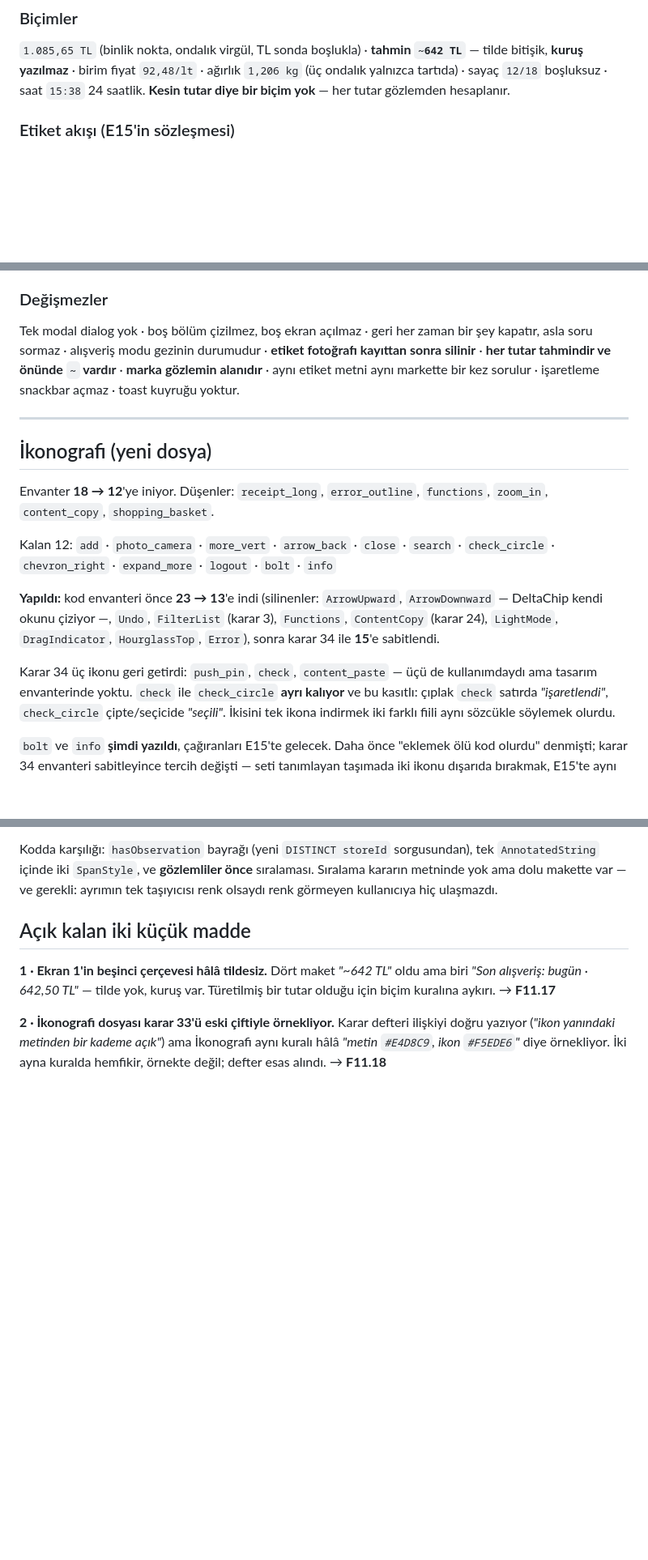
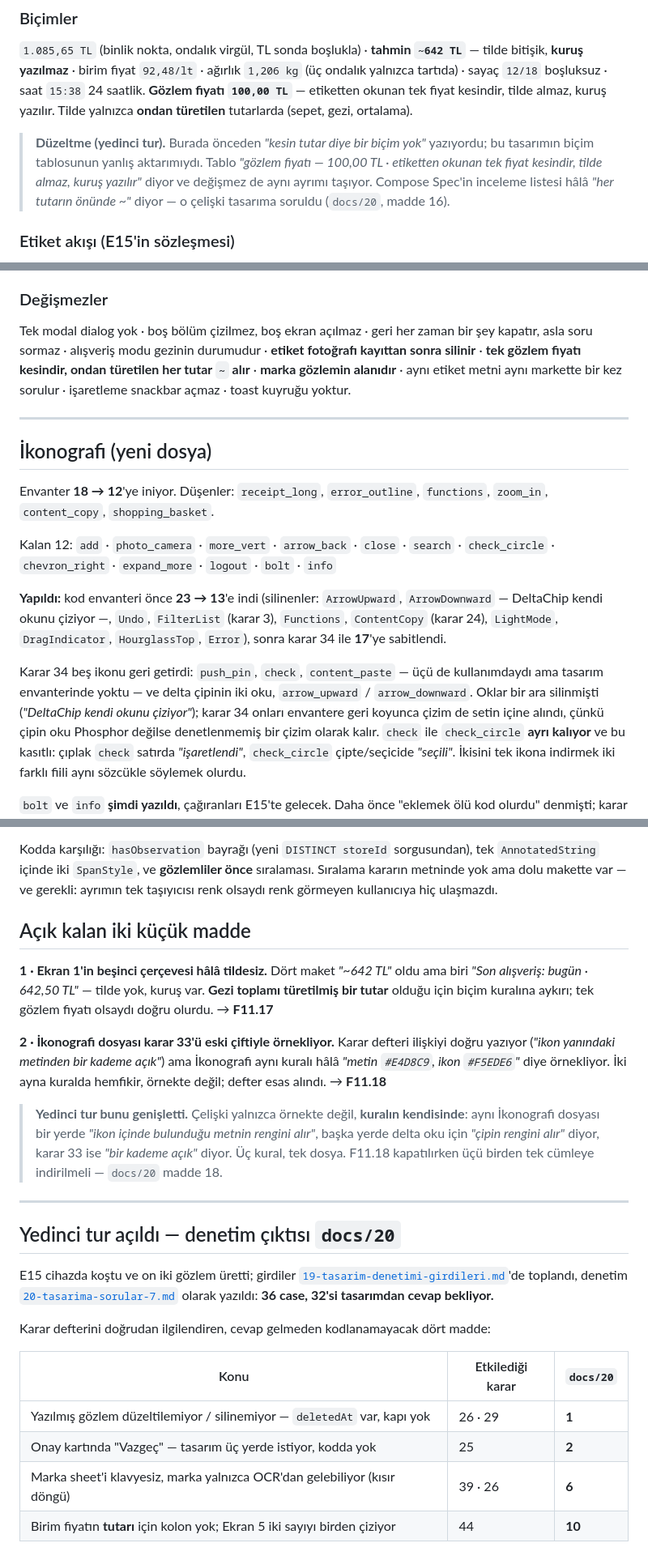
Before and after one commit to BcanGRG/Neydi, a Markdown page: docs/11-tasarim-kararlari.md, 3 parts joined by grey strips. Shown at 81% size. Drawn GitHub-style; blank space fills up the shorter version.

Commit message:
[docs] The mirror had a stale icon count and two mistranscriptions
F11.29 IS CLOSED. Decision 34 fixed the inventory at seventeen and the
code carries seventeen - the NeydiIcon.kt atlas preview lists them. This
file still said fifteen in six places and marked the row as pending. The
two delta arrows were deleted at one point because DeltaChip drew its own,
then decision 34 put them back in the inventory; the reason is now written
down, because an arrow that is not Phosphor is an unaudited drawing sitting
inside an audited set. That also corrects "decision 34 brought back three
icons" - it brought back five.

TWO LINES WERE WRONG TRANSCRIPTIONS, NOT DISAGREEMENTS. The formats
section said "there is no format for an exact amount" and the invariants
line said "every amount is an estimate and carries a tilde". The design's
own format table says the opposite for one specific case: "observation
price - 100,00 TL, the single price read off the label is exact, takes no
tilde, kurus is written", and its invariant draws the same distinction.
Both lines now follow the design and carry a correction note. The Compose
Spec review checklist still says "a tilde in front of every amount", which
would reject every mockup price - that one is a real conflict and went to
design as question 16, not something to fix here.

F11.17 SURVIVES BUT ITS REASON SHARPENS. "Son alisveris: bugun 642,50 TL"
is wrong because a trip total is a DERIVED amount. Had it been a single
observation price it would have been correct - which is exactly the
distinction the two lines above had lost.

F11.18 IS WIDER THAN IT LOOKED. The open item said the Iconography file
illustrates decision 33 with a stale pair. The conflict is in the rule
itself: the same file says an icon takes the colour of the text it sits
in, says the delta arrow takes the chip's colour, and decision 33 says one
step lighter. Three rules, one file; closing F11.18 has to collapse all
three.

Adds a closing section pointing at docs/20 with the four audit findings
that block the ledger itself - decisions 25, 26, 29, 39 and 44 cannot be
coded until they are answered.

```diff
--- a/docs/11-tasarim-kararlari.md
+++ b/docs/11-tasarim-kararlari.md
@@ -110,7 +117,16 @@ erken kapatmaz · kökte "çıkmak için tekrar bas" göstermez.
 **tahmin `~642 TL`** — tilde bitişik, **kuruş yazılmaz** ·
 birim fiyat `92,48/lt` · ağırlık `1,206 kg` (üç ondalık yalnızca tartıda) ·
 sayaç `12/18` boşluksuz · saat `15:38` 24 saatlik.
-**Kesin tutar diye bir biçim yok** — her tutar gözlemden hesaplanır.
+**Gözlem fiyatı `100,00 TL`** — etiketten okunan tek fiyat kesindir, tilde
+almaz, kuruş yazılır. Tilde yalnızca **ondan türetilen** tutarlarda (sepet,
+gezi, ortalama).
+
+> **Düzeltme (yedinci tur).** Burada önceden *"kesin tutar diye bir biçim yok"*
+> yazıyordu; bu tasarımın biçim tablosunun yanlış aktarımıydı. Tablo
+> *"gözlem fiyatı — 100,00 TL · etiketten okunan tek fiyat kesindir, tilde
+> almaz, kuruş yazılır"* diyor ve değişmez de aynı ayrımı taşıyor. Compose
+> Spec'in inceleme listesi hâlâ *"her tutarın önünde ~"* diyor — o çelişki
+> tasarıma soruldu (`docs/20`, madde 16).
 
 ### Etiket akışı (E15'in sözleşmesi)
 
@@ -134,9 +150,10 @@ depolama dolu → kart açılmaz, toast · çevrimdışı → **hiçbir şey**.
 
 Tek modal dialog yok · boş bölüm çizilmez, boş ekran açılmaz · geri her zaman
 bir şey kapatır, asla soru sormaz · alışveriş modu gezinin durumudur ·
-**etiket fotoğrafı kayıttan sonra silinir** · **her tutar tahmindir ve önünde
-`~` vardır** · **marka gözlemin alanıdır** · aynı etiket metni aynı markette
-bir kez sorulur · işaretleme snackbar açmaz · toast kuyruğu yoktur.
+**etiket fotoğrafı kayıttan sonra silinir** · **tek gözlem fiyatı kesindir,
+ondan türetilen her tutar `~` alır** · **marka gözlemin alanıdır** · aynı
+etiket metni aynı markette bir kez sorulur · işaretleme snackbar açmaz · toast
+kuyruğu yoktur.
 
 ---
 
@@ -152,10 +169,14 @@ Kalan 12: `add` · `photo_camera` · `more_vert` · `arrow_back` · `close` ·
 **Yapıldı:** kod envanteri önce **23 → 13**'e indi (silinenler: `ArrowUpward`,
 `ArrowDownward` — DeltaChip kendi okunu çiziyor —, `Undo`, `FilterList`
 (karar 3), `Functions`, `ContentCopy` (karar 24), `LightMode`, `DragIndicator`,
-`HourglassTop`, `Error`), sonra karar 34 ile **15**'e sabitlendi.
+`HourglassTop`, `Error`), sonra karar 34 ile **17**'ye sabitlendi.
 
-Karar 34 üç ikonu geri getirdi: `push_pin`, `check`, `content_paste` — üçü de
-kullanımdaydı ama tasarım envanterinde yoktu. `check` ile `check_circle`
+Karar 34 beş ikonu geri getirdi: `push_pin`, `check`, `content_paste` — üçü de
+kullanımdaydı ama tasarım envanterinde yoktu — ve delta çipinin iki oku,
+`arrow_upward` / `arrow_downward`. Oklar bir ara silinmişti (*"DeltaChip kendi
+okunu çiziyor"*); karar 34 onları envantere geri koyunca çizim de setin içine
+alındı, çünkü çipin oku Phosphor değilse denetlenmemiş bir çizim olarak kalır.
+`check` ile `check_circle`
 **ayrı kalıyor** ve bu kasıtlı: çıplak `check` satırda *"işaretlendi"*,
 `check_circle` çipte/seçicide *"seçili"*. İkisini tek ikona indirmek iki farklı
 fiili aynı sözcükle söylemek olurdu.
@@ -233,10 +254,36 @@ taşıyıcısı renk olsaydı renk görmeyen kullanıcıya hiç ulaşmazdı.
 
 **1 · Ekran 1'in beşinci çerçevesi hâlâ tildesiz.** Dört maket *"~642 TL"*
 oldu ama biri *"Son alışveriş: bugün · 642,50 TL"* — tilde yok, kuruş var.
-Türetilmiş bir tutar olduğu için biçim kuralına aykırı. → **F11.17**
+**Gezi toplamı türetilmiş bir tutar** olduğu için biçim kuralına aykırı; tek
+gözlem fiyatı olsaydı doğru olurdu. → **F11.17**
 
 **2 · İkonografi dosyası karar 33'ü eski çiftiyle örnekliyor.** Karar defteri
 ilişkiyi doğru yazıyor (*"ikon yanındaki metinden bir kademe açık"*) ama
 İkonografi aynı kuralı hâlâ *"metin `#E4D8C9`, ikon `#F5EDE6`"* diye
 örnekliyor. İki ayna kuralda hemfikir, örnekte değil; defter esas alındı.
 → **F11.18**
+
+> **Yedinci tur bunu genişletti.** Çelişki yalnızca örnekte değil, **kuralın
+> kendisinde**: aynı İkonografi dosyası bir yerde *"ikon içinde bulunduğu
+> metnin rengini alır"*, başka yerde delta oku için *"çipin rengini alır"*
+> diyor, karar 33 ise *"bir kademe açık"* diyor. Üç kural, tek dosya. F11.18
+> kapatılırken üçü birden tek cümleye indirilmeli — `docs/20` madde 18.
+
+---
+
+## Yedinci tur açıldı — denetim çıktısı `docs/20`
+
+E15 cihazda koştu ve on iki gözlem üretti; girdiler
+[`19-tasarim-denetimi-girdileri.md`](19-tasarim-denetimi-girdileri.md)'de
+toplandı, denetim [`20-tasarima-sorular-7.md`](20-tasarima-sorular-7.md)
+olarak yazıldı: **36 case, 32'si tasarımdan cevap bekliyor.**
+
+Karar defterini doğrudan ilgilendiren, cevap gelmeden kodlanamayacak dört
+madde:
+
+| Konu | Etkilediği karar | `docs/20` |
+|---|---|---|
+| Yazılmış gözlem düzeltilemiyor / silinemiyor — `deletedAt` var, kapı yok | 26 · 29 | **1** |
+| Onay kartında "Vazgeç" — tasarım üç yerde istiyor, kodda yok | 25 | **2** |
+| Marka sheet'i klavyesiz, marka yalnızca OCR'dan gelebiliyor (kısır döngü) | 39 · 26 | **6** |
+| Birim fiyatın **tutarı** için kolon yok; Ekran 5 iki sayıyı birden çiziyor | 44 | **10** |
```
Also changed, not shown: other parts of docs/11-tasarim-kararlari.md (+11 -4 lines).
